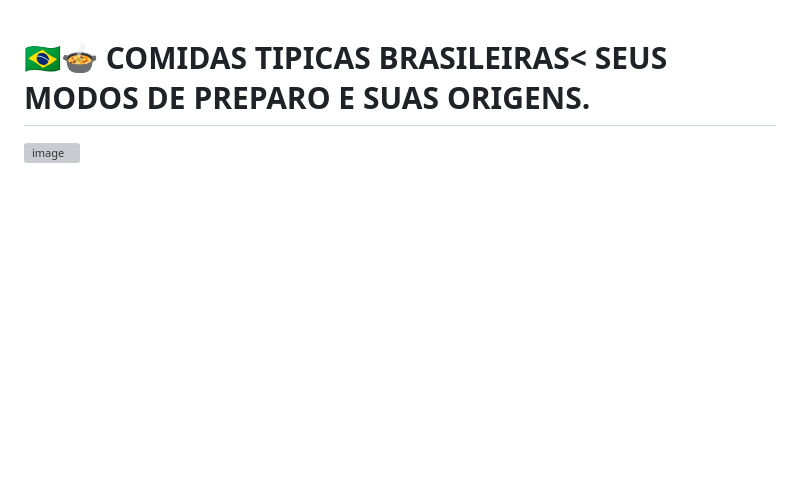
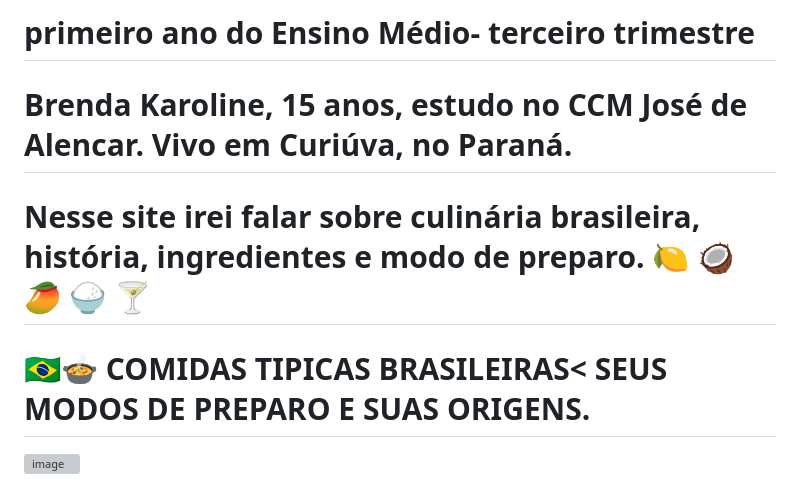
Before and after one commit to brendakarl2008/-CULIN-RIA-T-PICA-BRASILEIRA-E-SUAS-ORIGENS., a Markdown page: README.md, the part around the change. Rendered like a GitHub page; blank space fills up the shorter version; grey boxes are pictures that could not be loaded.

```diff
--- a/README.md
+++ b/README.md
@@ -1,3 +1,10 @@
+# primeiro ano do Ensino Médio- terceiro trimestre
+# Brenda Karoline, 15 anos, estudo no CCM José de Alencar. Vivo em Curiúva, no Paraná.
+
+# Nesse site irei falar sobre culinária brasileira, história,  ingredientes e modo de preparo. 🍋 🥥 🥭 🍚 🍸
+
+
+
 # 🇧🇷🍲 COMIDAS TIPICAS BRASILEIRAS< SEUS MODOS DE PREPARO E SUAS ORIGENS.
 
 
```
